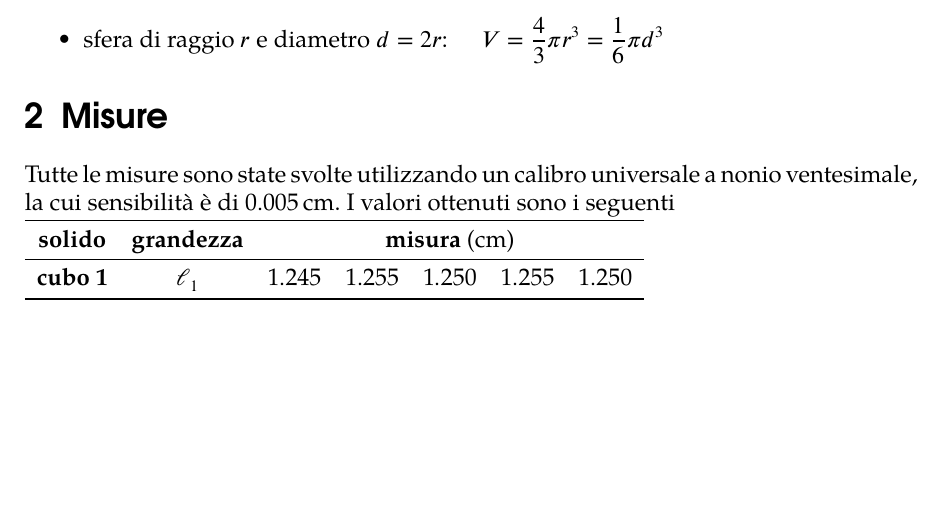
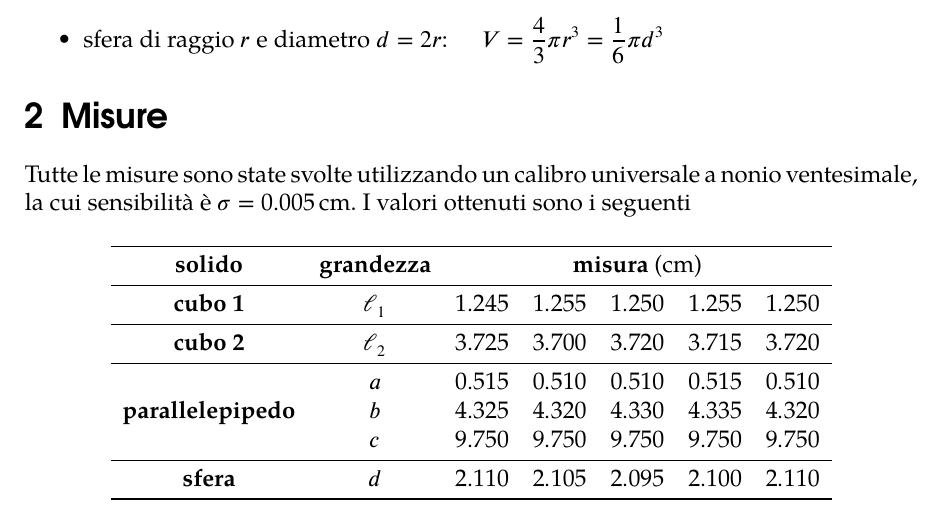
Before and after one commit to ASaltini/rel-volume, a LaTeX document (main.tex): part of page 2 of 2, cut so that both start at the same text, the shorter picture padded with empty space. The pictures show the PDF file main.pdf that the author committed with the source.

Commit message:
Finished measures

```diff
--- a/main.tex
+++ b/main.tex
@@ -59,13 +59,21 @@ Le formule per il volume che andremo ad utilizzare saranno le seguenti:
 \section{Misure}
 
 Tutte le misure sono state svolte utilizzando un calibro universale a nonio ventesimale,
-la cui sensibilità è di \SI{0.005}{\centi\metre}. I valori ottenuti sono i seguenti
+la cui sensibilità è \(\sigma = \SI{0.005}{\centi\metre}\). I valori ottenuti sono i seguenti
 
-\begin{tabular}{ccccccc}
+\begin{center}\begin{tabular}{ccccccc}
   \toprule
   \textbf{solido} & \textbf{grandezza} & \multicolumn{5}{c}{\textbf{misura} (\si{\centi\metre})} \\
   \midrule
   \textbf{cubo 1} & \(\ell_1\) & \num{1.245} & \num{1.255} & \num{1.250} & \num{1.255} & \num{1.250} \\
+  \midrule
+  \textbf{cubo 2} & \(\ell_2\) & \num{3.725} & \num{3.700} & \num{3.720} & \num{3.715} & \num{3.720} \\
+  \midrule
+  \multirow{3}{*}{\textbf{parallelepipedo}} & \(a\) & \num{0.515} & \num{0.510} & \num{0.510} & \num{0.515} & \num{0.510} \\
+                                            & \(b\) & \num{4.325} & \num{4.320} & \num{4.330} & \num{4.335} & \num{4.320} \\
+                                            & \(c\) & \num{9.750} & \num{9.750} & \num{9.750} & \num{9.750} & \num{9.750} \\
+  \midrule
+  \textbf{sfera} & \(d\) & \num{2.110} & \num{2.105} & \num{2.095} & \num{2.100} & \num{2.110} \\
   \bottomrule
-\end{tabular}
+\end{tabular}\end{center}
 \end{document}
```
Also changed, not shown: main.pdf.
